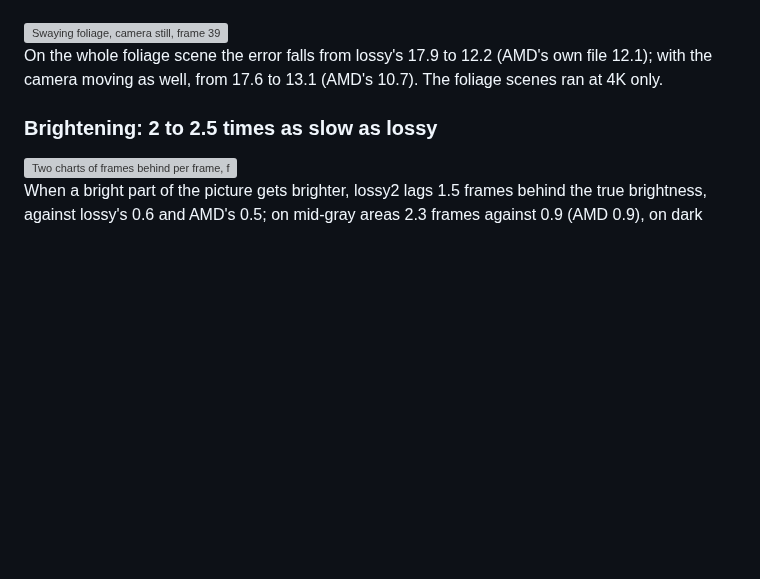
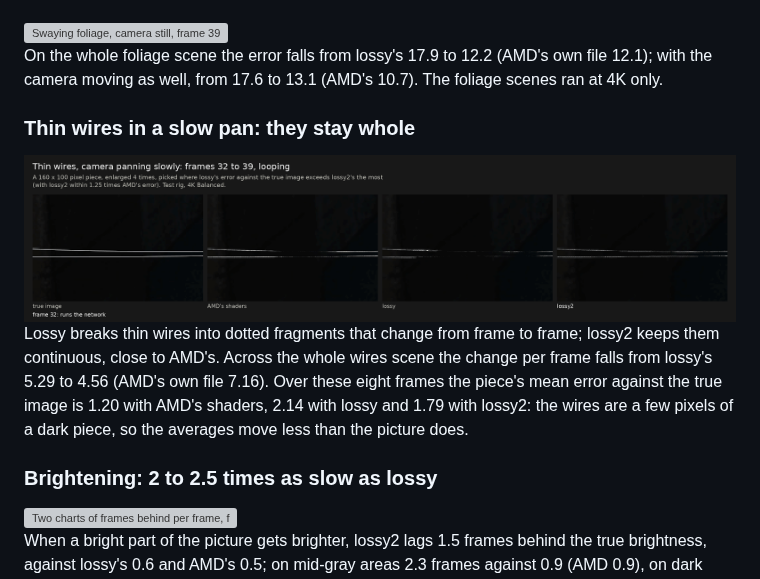
Before and after one commit to zgauthier2000/fsr4-shader-performance-overrides, a Markdown page: docs/releases/dll-2026-10-19.md, the part around the change. GitHub-like rendering; pictures changed too: docs/img/rel-2026-10-19-wires-loop.gif (added); blank space fills up the shorter version; grey boxes are pictures that could not be loaded.

Commit message:
Release page: looping picture of thin wires in a slow pan (not published)
Made by make_release_figures.py (sheet "wires-loop"): frames 32-39, piece picked by the same rule as
the foliage loop. Lossy breaks the wires into fragments; lossy2 keeps them whole.

Co-Authored-By: Claude Opus 5.5 <noreply@anthropic.com>

```diff
--- a/docs/releases/dll-2026-10-19.md
+++ b/docs/releases/dll-2026-10-19.md
@@ -79,6 +79,15 @@ ones). Below, the plain foliage scene, one skipped frame with each version's err
 On the whole foliage scene the error falls from lossy's 17.9 to 12.2 (AMD's own file 12.1); with the camera moving as well, from
 17.6 to 13.1 (AMD's 10.7). The foliage scenes ran at 4K only.
 
+### Thin wires in a slow pan: they stay whole
+
+<img src="../img/rel-2026-10-19-wires-loop.gif" width="100%" alt="Two thin wires in front of a dark background, camera panning slowly, frames 32 to 39 looping, a 160 by 100 pixel piece enlarged 4 times: true image, AMD's shaders, lossy, lossy2. Lossy breaks the wires into dotted fragments that change from frame to frame; lossy2 keeps them continuous, close to AMD's.">
+
+Lossy breaks thin wires into dotted fragments that change from frame to frame; lossy2 keeps them continuous, close to AMD's. Across
+the whole wires scene the change per frame falls from lossy's 5.29 to 4.56 (AMD's own file 7.16). Over these eight frames the piece's
+mean error against the true image is 1.20 with AMD's shaders, 2.14 with lossy and 1.79 with lossy2: the wires are a few pixels of
+a dark piece, so the averages move less than the picture does.
+
 ### Brightening: 2 to 2.5 times as slow as lossy
 
 <picture>
```
Also changed, not shown: 1 other file.
